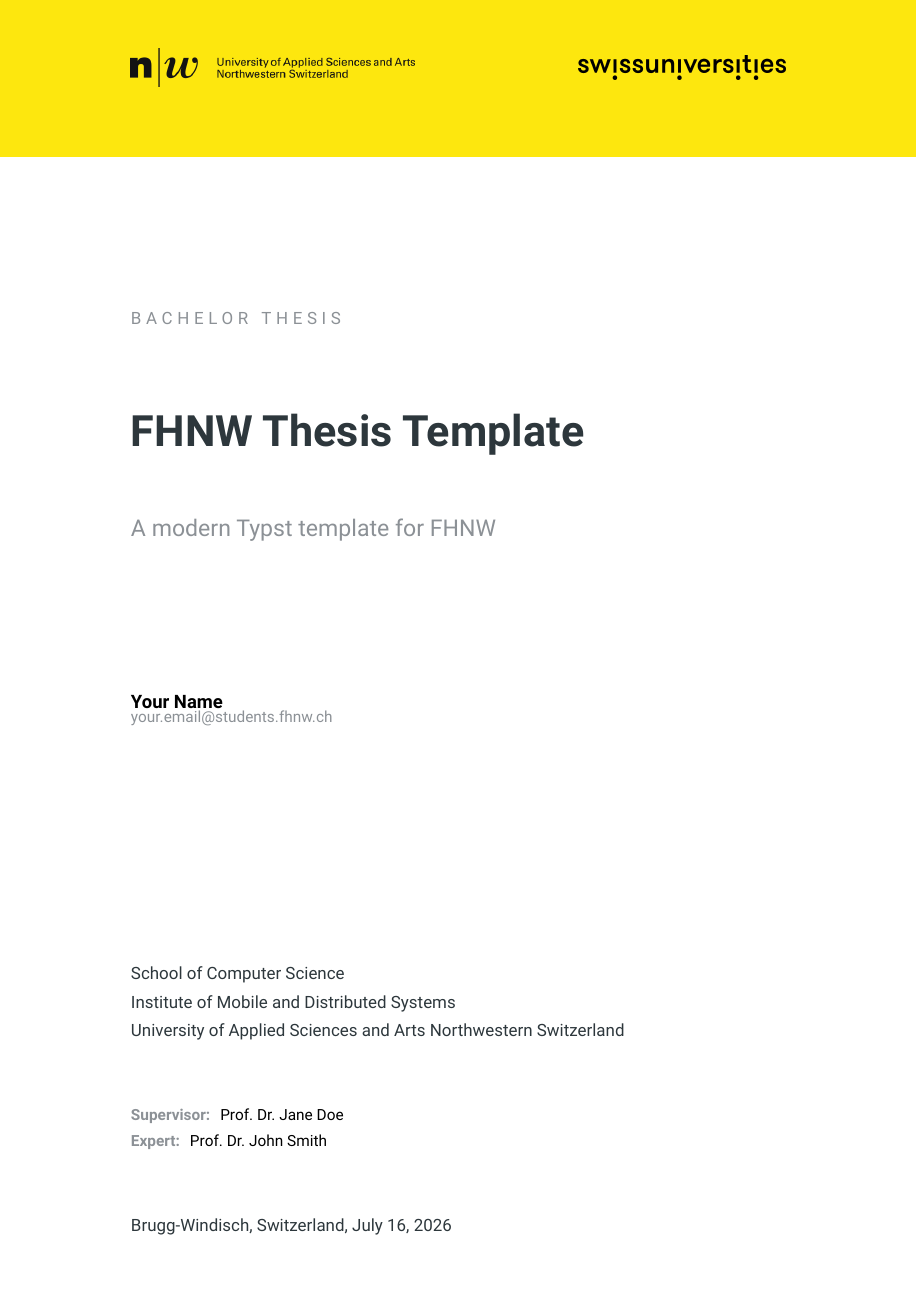
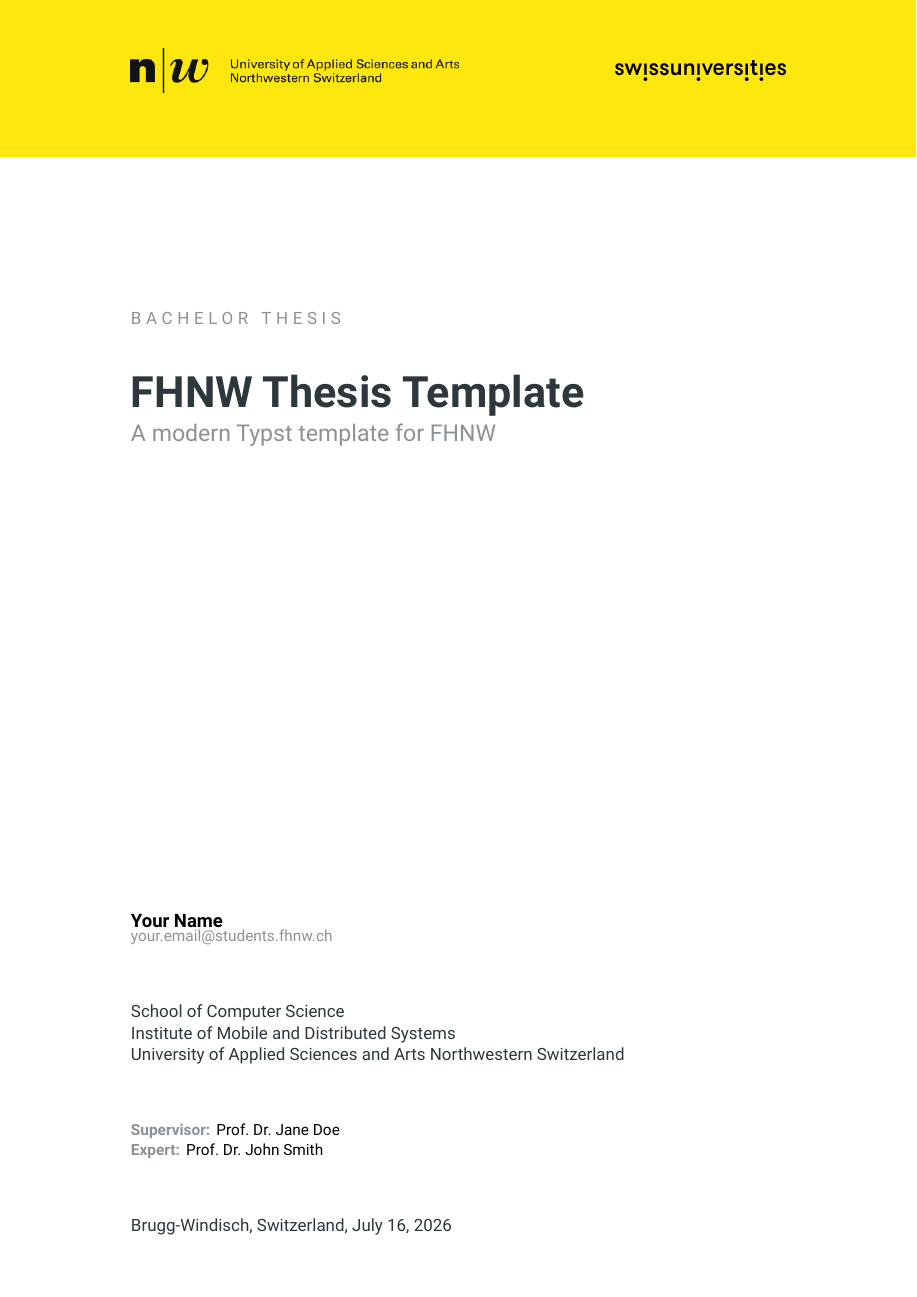
Before and after one commit to ruben-hutter/fhnw-thesis, a Typst document (docs/thumbnail.typ, which reads src/main.typ): page 1 of 3. Compiled offline with Typst 0.15.

Commit message:
Rework title page layout and add abstract-title option
- Hide institutional and supervision blocks when their fields are empty
- Use a flexible gap so the author group sits at the page bottom regardless
  of which optional fields are present
- Tighten leading on multi-line titles and subtitles
- Add abstract-title option to override the front-matter heading
- Adjust logo sizes and default draft mode to off

```diff
--- a/src/main.typ
+++ b/src/main.typ
@@ -85,15 +85,16 @@
   // --- Logos ---
   logo: auto,                       // auto | none | path-string | image-element
   swiss-universities-logo: auto,    // auto | none | path-string | image-element
-  logo-width: 6.5cm,
-  swiss-universities-height: 0.55cm,
+  logo-width: 7.5cm,
+  swiss-universities-height: 0.45cm,
 
   // --- Compilation modes ---
-  draft: true,                      // render TODO markers
+  draft: false,                     // render TODO markers + draft badge (opt-in; demo enables it explicitly)
   colored: true,                    // use colors for environments
 
   // --- Content ---
   abstract: [],
+  abstract-title: none,        // override front-matter heading (e.g. "Executive Summary"); none = language default
   acknowledgments: none,
   chapters: (),
   appendices: (),
@@ -230,6 +231,26 @@
 
   show link: it => text(fill: fhnw-teal, it)
 
+  // Collect optional title-page lines up front so each block can be rendered
+  // (and spaced) only when it actually has content. This keeps the layout
+  // clean when subtitle / supervisor / expert / institute fields are omitted.
+  let institute-lines = ()
+  if school != "" { institute-lines.push(school) }
+  if institute != "" { institute-lines.push(institute) }
+  if university != "" { institute-lines.push(university) }
+
+  let supervision-lines = ()
+  if supervisor != "" {
+    supervision-lines.push(
+      text(weight: "bold", fill: fhnw-gray)[#l.supervisor:] + h(0.4em) + [#supervisor]
+    )
+  }
+  if expert != "" {
+    supervision-lines.push(
+      text(weight: "bold", fill: fhnw-gray)[#l.expert:] + h(0.4em) + [#expert]
+    )
+  }
+
   // ========================================================================
   // TITLE PAGE
   // ========================================================================
```
Also changed, not shown: src/template/thesis.pdf, src/main.typ (54 more changed lines).
